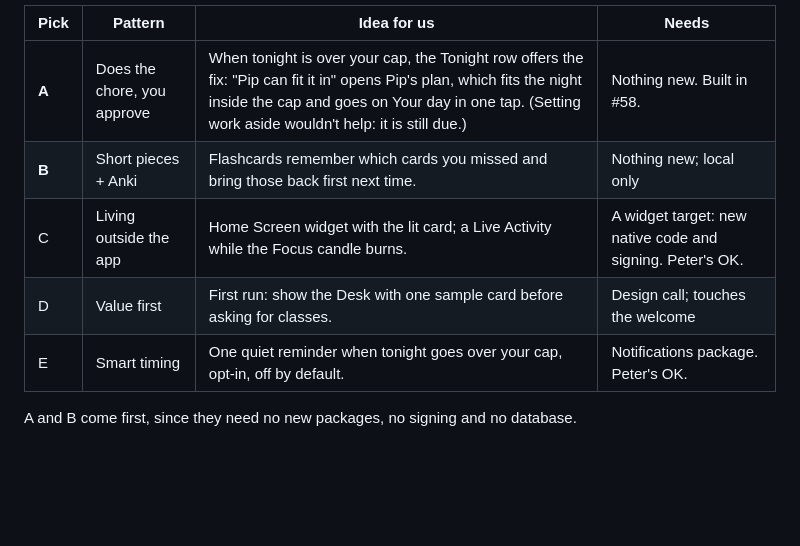
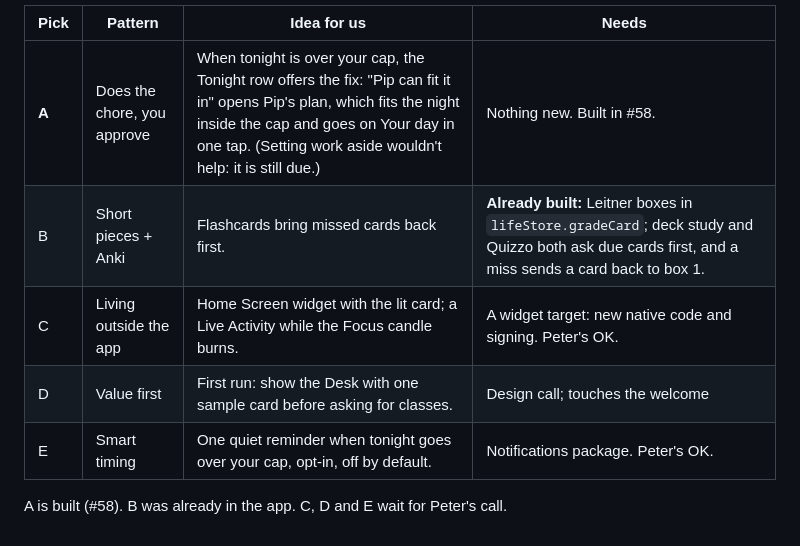
Before and after one commit to peternunley08-ops/brain-navigator, a Markdown page: docs/plans/TOP-APPS-STUDY.md, the part around the change. Drawn GitHub-style; blank space fills up the shorter version.

Commit message:
Study: flashcard review (pick B) is already in the app
Co-Authored-By: Claude Opus 5.5 <noreply@anthropic.com>

```diff
--- a/docs/plans/TOP-APPS-STUDY.md
+++ b/docs/plans/TOP-APPS-STUDY.md
@@ -61,10 +61,10 @@ everywhere. Pattern 3 already lives in "Can't start? Just 5 minutes."
 | Pick | Pattern | Idea for us | Needs |
 |---|---|---|---|
 | **A** | Does the chore, you approve | When tonight is over your cap, the Tonight row offers the fix: "Pip can fit it in" opens Pip's plan, which fits the night inside the cap and goes on Your day in one tap. (Setting work aside wouldn't help: it is still due.) | Nothing new. Built in #58. |
-| **B** | Short pieces + Anki | Flashcards remember which cards you missed and bring those back first next time. | Nothing new; local only |
+| B | Short pieces + Anki | Flashcards bring missed cards back first. | **Already built:** Leitner boxes in `lifeStore.gradeCard`; deck study and Quizzo both ask due cards first, and a miss sends a card back to box 1. |
 | C | Living outside the app | Home Screen widget with the lit card; a Live Activity while the Focus candle burns. | A widget target: new native code and signing. Peter's OK. |
 | D | Value first | First run: show the Desk with one sample card before asking for classes. | Design call; touches the welcome |
 | E | Smart timing | One quiet reminder when tonight goes over your cap, opt-in, off by default. | Notifications package. Peter's OK. |
 
-A and B come first, since they need no new packages, no signing and no
-database.
+A is built (#58). B was already in the app. C, D and E wait for Peter's
+call.
```
